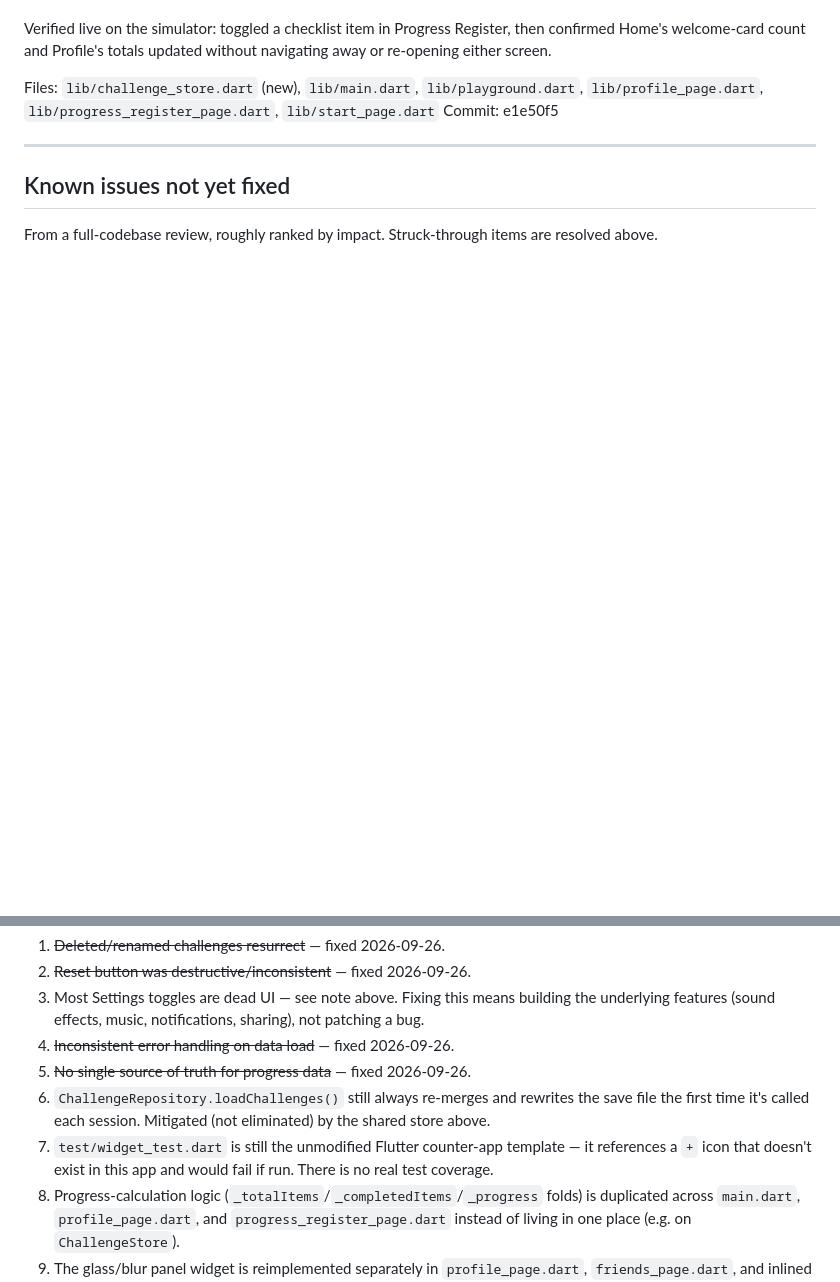
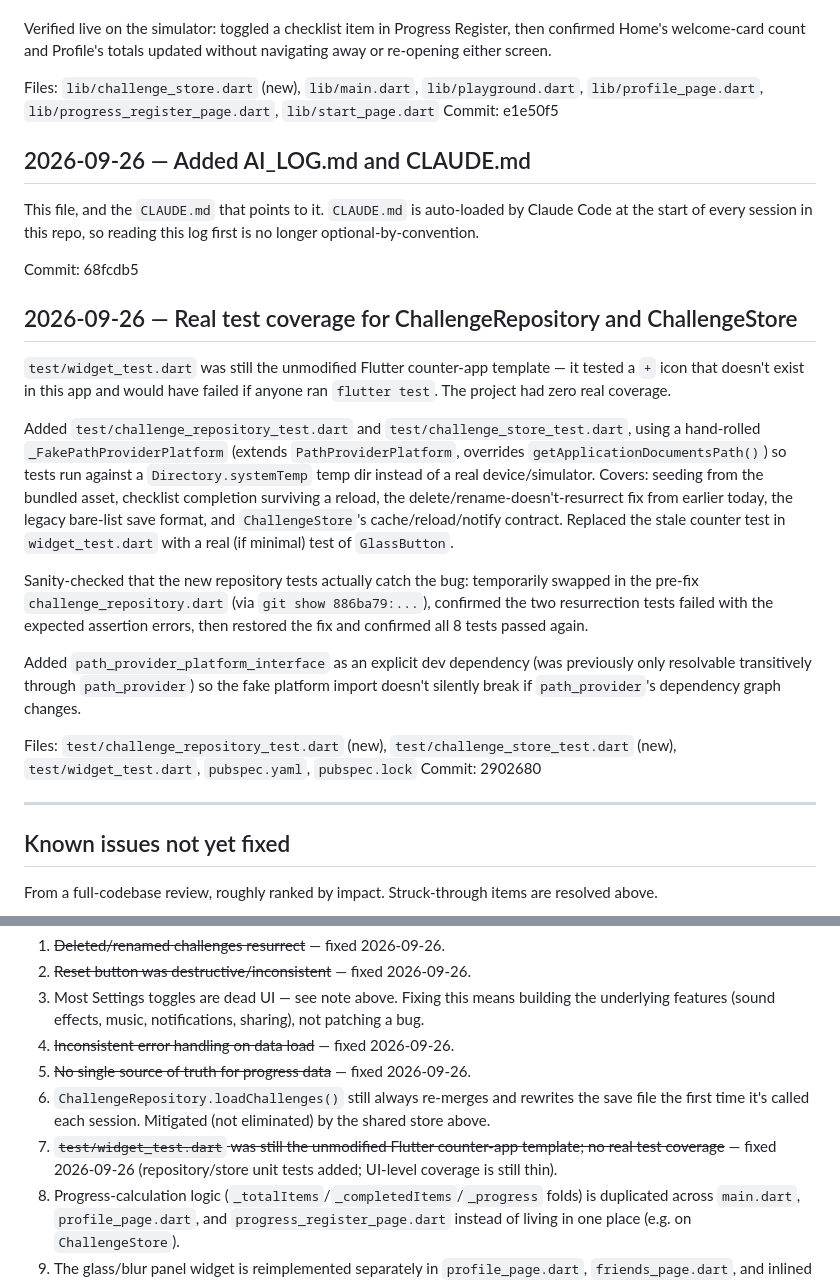
Before and after one commit to pennockthomas/Flutter, a Markdown page: AI_LOG.md, 2 parts joined by grey strips. Drawn GitHub-style; blank space fills up the shorter version.

Commit message:
Log CLAUDE.md/AI_LOG.md setup and test-coverage work in AI_LOG.md
Co-Authored-By: Claude Sonnet 5 <noreply@anthropic.com>

```diff
--- a/AI_LOG.md
+++ b/AI_LOG.md
@@ -49,6 +49,25 @@ Verified live on the simulator: toggled a checklist item in Progress Register, t
 Files: `lib/challenge_store.dart` (new), `lib/main.dart`, `lib/playground.dart`, `lib/profile_page.dart`, `lib/progress_register_page.dart`, `lib/start_page.dart`
 Commit: e1e50f5
 
+## 2026-09-26 — Added AI_LOG.md and CLAUDE.md
+
+This file, and the `CLAUDE.md` that points to it. `CLAUDE.md` is auto-loaded by Claude Code at the start of every session in this repo, so reading this log first is no longer optional-by-convention.
+
+Commit: 68fcdb5
+
+## 2026-09-26 — Real test coverage for ChallengeRepository and ChallengeStore
+
+`test/widget_test.dart` was still the unmodified Flutter counter-app template — it tested a `+` icon that doesn't exist in this app and would have failed if anyone ran `flutter test`. The project had zero real coverage.
+
+Added `test/challenge_repository_test.dart` and `test/challenge_store_test.dart`, using a hand-rolled `_FakePathProviderPlatform` (extends `PathProviderPlatform`, overrides `getApplicationDocumentsPath()`) so tests run against a `Directory.systemTemp` temp dir instead of a real device/simulator. Covers: seeding from the bundled asset, checklist completion surviving a reload, the delete/rename-doesn't-resurrect fix from earlier today, the legacy bare-list save format, and `ChallengeStore`'s cache/reload/notify contract. Replaced the stale counter test in `widget_test.dart` with a real (if minimal) test of `GlassButton`.
+
+Sanity-checked that the new repository tests actually catch the bug: temporarily swapped in the pre-fix `challenge_repository.dart` (via `git show 886ba79:...`), confirmed the two resurrection tests failed with the expected assertion errors, then restored the fix and confirmed all 8 tests passed again.
+
+Added `path_provider_platform_interface` as an explicit dev dependency (was previously only resolvable transitively through `path_provider`) so the fake platform import doesn't silently break if `path_provider`'s dependency graph changes.
+
+Files: `test/challenge_repository_test.dart` (new), `test/challenge_store_test.dart` (new), `test/widget_test.dart`, `pubspec.yaml`, `pubspec.lock`
+Commit: 2902680
+
 ---
 
 ## Known issues not yet fixed
@@ -61,7 +80,7 @@ From a full-codebase review, roughly ranked by impact. Struck-through items are
 4. ~~Inconsistent error handling on data load~~ — fixed 2026-09-26.
 5. ~~No single source of truth for progress data~~ — fixed 2026-09-26.
 6. `ChallengeRepository.loadChallenges()` still always re-merges and rewrites the save file the first time it's called each session. Mitigated (not eliminated) by the shared store above.
-7. `test/widget_test.dart` is still the unmodified Flutter counter-app template — it references a `+` icon that doesn't exist in this app and would fail if run. There is no real test coverage.
+7. ~~`test/widget_test.dart` was still the unmodified Flutter counter-app template; no real test coverage~~ — fixed 2026-09-26 (repository/store unit tests added; UI-level coverage is still thin).
 8. Progress-calculation logic (`_totalItems`/`_completedItems`/`_progress` folds) is duplicated across `main.dart`, `profile_page.dart`, and `progress_register_page.dart` instead of living in one place (e.g. on `ChallengeStore`).
 9. The glass/blur panel widget is reimplemented separately in `profile_page.dart`, `friends_page.dart`, and inlined ad hoc elsewhere.
 10. `start_page.dart` and `playground.dart` are 1000+ line God files, each mixing physics/layout, CRUD, dialogs, and rendering in one `State` class.
```
